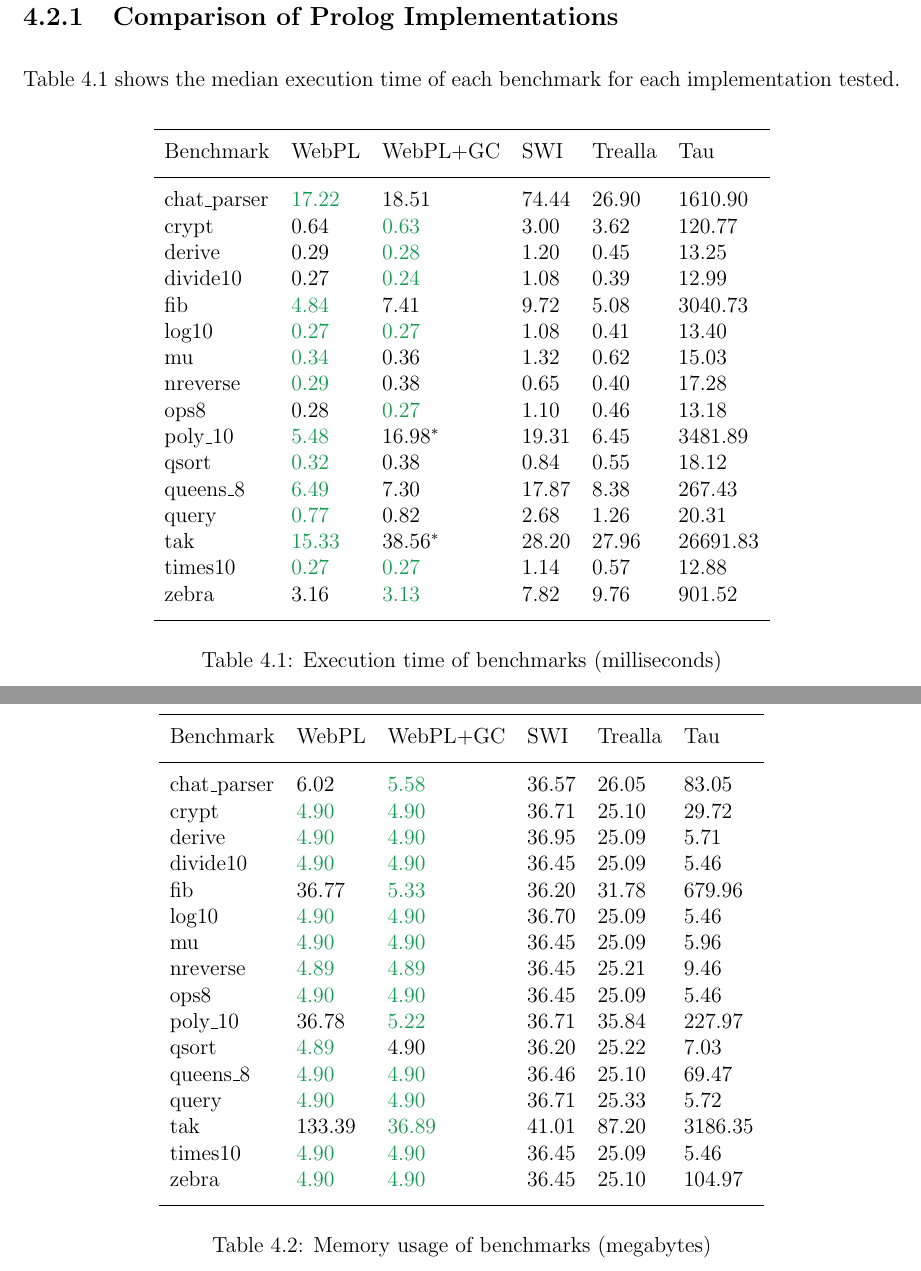
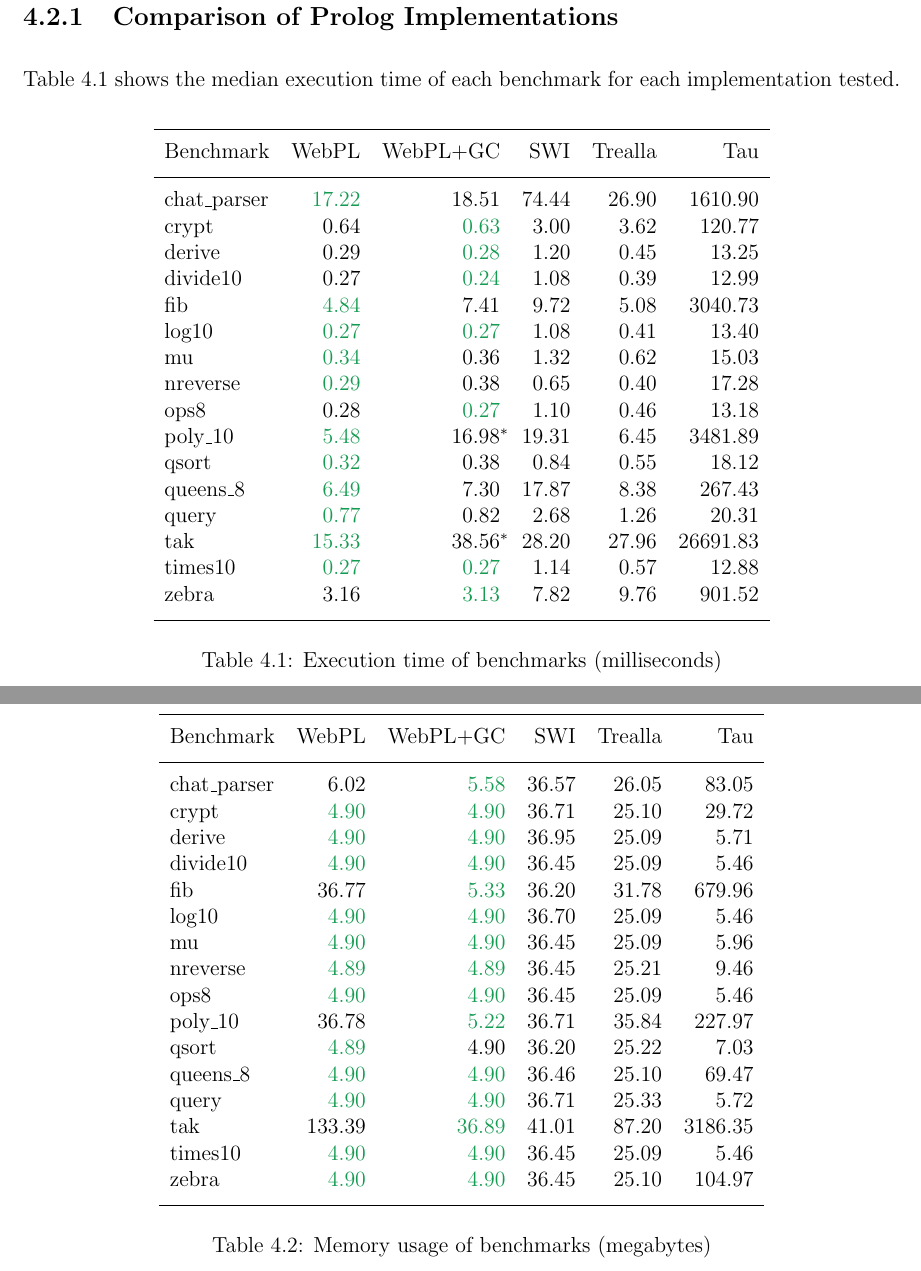
Before and after one commit to w-henderson/WebPL, a LaTeX thesis (docs/dissertation/dissertation.tex, which reads docs/dissertation/08evaluation.tex): two parts of pages 36 and 38 of 56, joined at a grey line, cut so that both start at the same text. Compiled offline with pdfLaTeX.

Commit message:
fix: table formatting

```diff
--- a/docs/dissertation/08evaluation.tex
+++ b/docs/dissertation/08evaluation.tex
@@ -43,11 +43,11 @@ log10        &   \green{0.27}  &   \green{0.27}  &   1.08  &   0.41  &    13.40
 mu           &   \green{0.34}  &   0.36  &   1.32  &   0.62  &    15.03  \\
 nreverse     &   \green{0.29}  &   0.38  &   0.65  &   0.40  &    17.28  \\
 ops8         &   0.28  &   \green{0.27}  &   1.10  &   0.46  &    13.18  \\
-poly\_10      &   \green{5.48}  &  16.98$^*$  &  19.31  &   6.45  &  3481.89  \\
+poly\_10      &   \green{5.48}  &  16.98$^*$\hspace{-0.4em}  &  19.31  &   6.45  &  3481.89  \\
 qsort        &   \green{0.32}  &   0.38  &   0.84  &   0.55  &    18.12  \\
 queens\_8     &   \green{6.49}  &   7.30  &  17.87  &   8.38  &   267.43  \\
 query        &  \green{0.77}  &   0.82  &   2.68  &   1.26  &    20.31  \\
-tak          &  \green{15.33}  &  38.56$^*$  &  28.20  &  27.96  & 26691.83  \\
+tak          &  \green{15.33}  &  38.56$^*$\hspace{-0.4em}  &  28.20  &  27.96  & 26691.83  \\
 times10      &   \green{0.27}  &   \green{0.27}  &   1.14  &   0.57  &    12.88  \\
 zebra        &   3.16  &   \green{3.13}  &   7.82  &   9.76  &   901.52  \\
 \addlinespace\hline\addlinespace
@@ -92,7 +92,7 @@ To evaluate the memory usage of each Prolog implementation for each benchmark, a
 \begin{table}[H]
 \centering
 \setstretch{1}
-\begin{tabular}{llllll}
+\begin{tabular}{lrrrrr}
 \addlinespace\hline\addlinespace
 Benchmark & WebPL & WebPL+GC & SWI & Trealla & Tau \\
 \addlinespace\hline\addlinespace
```
Also changed, not shown: docs/dissertation/08evaluation.tex (2 more changed lines).
